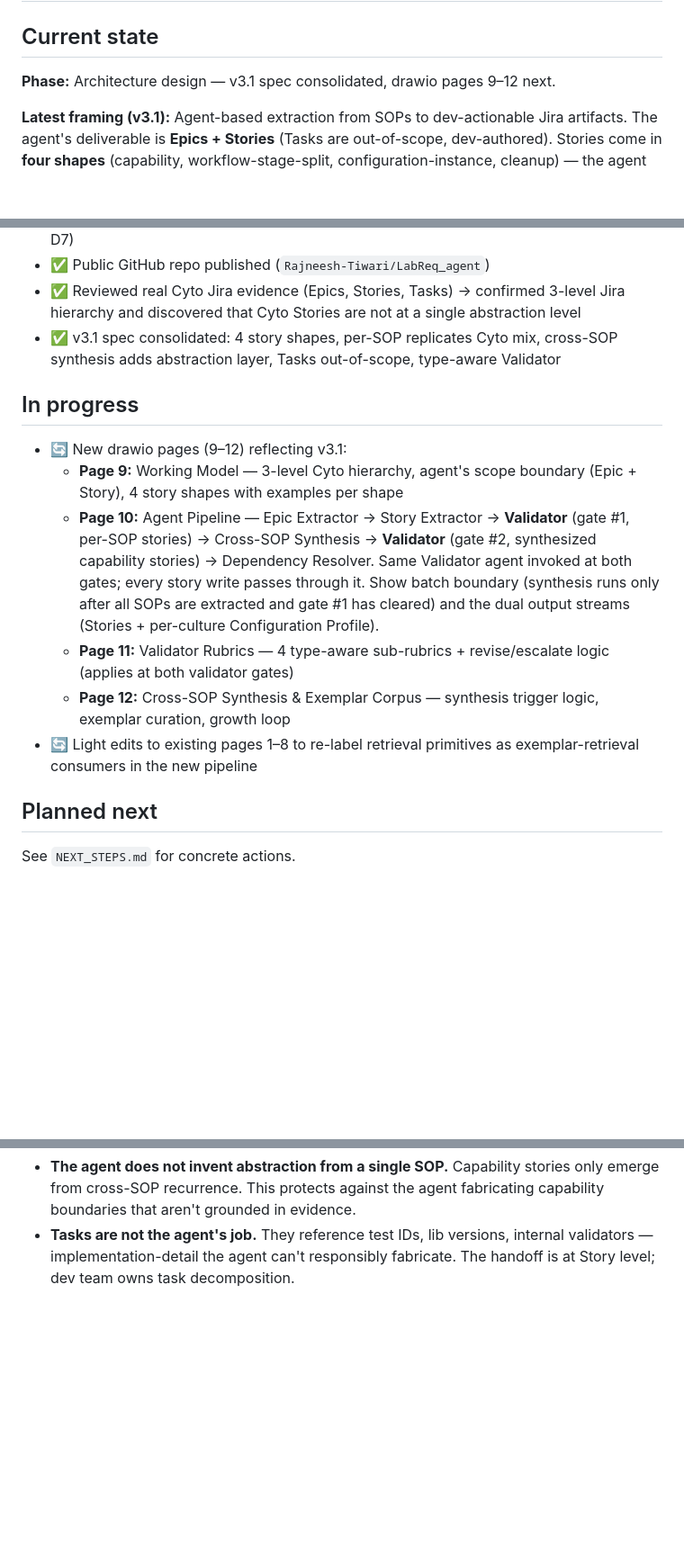
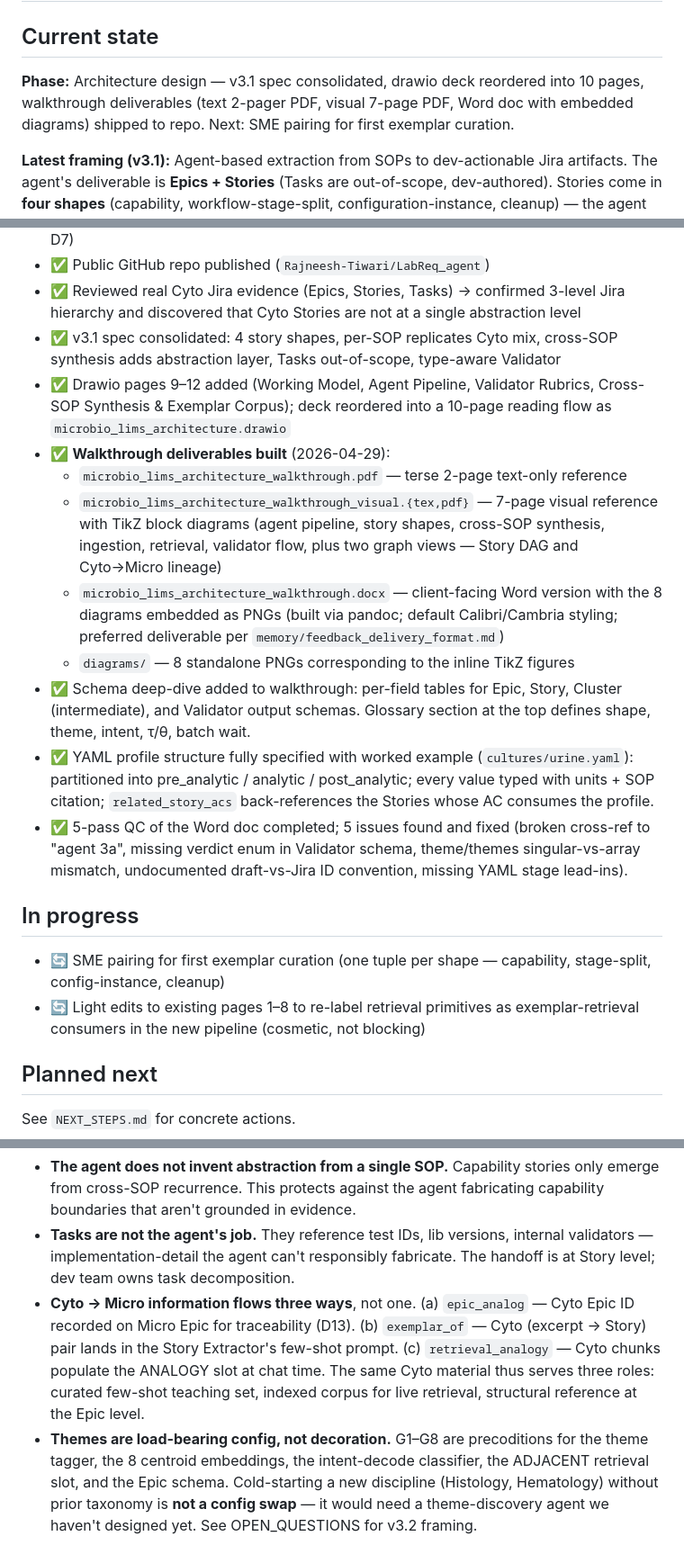
Before and after one commit to Rajneesh-Tiwari/LabReq_agent, a Markdown page: PROGRESS.md, 3 parts joined by grey strips. Shown at 90% size. Rendered like a GitHub page; blank space fills up the shorter version.

Commit message:
Log walkthrough deliverables + theme cold-start question
PROGRESS.md: log the three walkthrough deliverables built today (text
2-page PDF, visual 7-page PDF with TikZ block diagrams + two new graph
views, and the Word doc for client handoff with embedded PNGs); add
schema deep-dive and YAML profile structure to completed; record
5-pass QC fixes; add the three-way Cyto→Micro information-flow insight
and the themes-as-load-bearing-config insight to "key v3.1 insights."

OPEN_QUESTIONS.md: add a "Larger architectural questions for v3.2/v4"
section. The headline new entry is theme cold-start — v3.1 assumes G1–G8
known upfront, which won't generalize to a discipline with no prior
taxonomy without a theme-discovery agent. Also adds: unclassified bucket
as first-class concept, Story DAG materialization, cross-discipline
ANALOGY mapping.

Co-Authored-By: Claude Opus 4.7 (1M context) <noreply@anthropic.com>

```diff
--- a/PROGRESS.md
+++ b/PROGRESS.md
@@ -2,7 +2,7 @@
 
 ## Current state
 
-**Phase:** Architecture design — v3.1 spec consolidated, drawio pages 9–12 next.
+**Phase:** Architecture design — v3.1 spec consolidated, drawio deck reordered into 10 pages, walkthrough deliverables (text 2-pager PDF, visual 7-page PDF, Word doc with embedded diagrams) shipped to repo. Next: SME pairing for first exemplar curation.
 
 **Latest framing (v3.1):** Agent-based extraction from SOPs to dev-actionable Jira artifacts. The agent's deliverable is **Epics + Stories** (Tasks are out-of-scope, dev-authored). Stories come in **four shapes** (capability, workflow-stage-split, configuration-instance, cleanup) — the agent replicates the shape mix observed in Cyto's existing Jira backlog rather than normalizing to a single abstraction level. A **cross-SOP synthesis pass** lifts recurring patterns into capability stories that coexist alongside the per-SOP concrete stories. Cyto data continues to function as a **teaching corpus**.
 
@@ -21,15 +21,20 @@
 - ✅ Public GitHub repo published (`Rajneesh-Tiwari/LabReq_agent`)
 - ✅ Reviewed real Cyto Jira evidence (Epics, Stories, Tasks) → confirmed 3-level Jira hierarchy and discovered that Cyto Stories are not at a single abstraction level
 - ✅ v3.1 spec consolidated: 4 story shapes, per-SOP replicates Cyto mix, cross-SOP synthesis adds abstraction layer, Tasks out-of-scope, type-aware Validator
+- ✅ Drawio pages 9–12 added (Working Model, Agent Pipeline, Validator Rubrics, Cross-SOP Synthesis & Exemplar Corpus); deck reordered into a 10-page reading flow as `microbio_lims_architecture.drawio`
+- ✅ **Walkthrough deliverables built** (2026-04-29):
+  - `microbio_lims_architecture_walkthrough.pdf` — terse 2-page text-only reference
+  - `microbio_lims_architecture_walkthrough_visual.{tex,pdf}` — 7-page visual reference with TikZ block diagrams (agent pipeline, story shapes, cross-SOP synthesis, ingestion, retrieval, validator flow, plus two graph views — Story DAG and Cyto→Micro lineage)
+  - `microbio_lims_architecture_walkthrough.docx` — client-facing Word version with the 8 diagrams embedded as PNGs (built via pandoc; default Calibri/Cambria styling; preferred deliverable per `memory/feedback_delivery_format.md`)
+  - `diagrams/` — 8 standalone PNGs corresponding to the inline TikZ figures
+- ✅ Schema deep-dive added to walkthrough: per-field tables for Epic, Story, Cluster (intermediate), and Validator output schemas. Glossary section at the top defines shape, theme, intent, τ/θ, batch wait.
+- ✅ YAML profile structure fully specified with worked example (`cultures/urine.yaml`): partitioned into pre_analytic / analytic / post_analytic; every value typed with units + SOP citation; `related_story_acs` back-references the Stories whose AC consumes the profile.
+- ✅ 5-pass QC of the Word doc completed; 5 issues found and fixed (broken cross-ref to "agent 3a", missing verdict enum in Validator schema, theme/themes singular-vs-array mismatch, undocumented draft-vs-Jira ID convention, missing YAML stage lead-ins).
 
 ## In progress
 
-- 🔄 New drawio pages (9–12) reflecting v3.1:
-  - **Page 9:** Working Model — 3-level Cyto hierarchy, agent's scope boundary (Epic + Story), 4 story shapes with examples per shape
-  - **Page 10:** Agent Pipeline — Epic Extractor → Story Extractor → **Validator** (gate #1, per-SOP stories) → Cross-SOP Synthesis → **Validator** (gate #2, synthesized capability stories) → Dependency Resolver. Same Validator agent invoked at both gates; every story write passes through it. Show batch boundary (synthesis runs only after all SOPs are extracted and gate #1 has cleared) and the dual output streams (Stories + per-culture Configuration Profile).
-  - **Page 11:** Validator Rubrics — 4 type-aware sub-rubrics + revise/escalate logic (applies at both validator gates)
-  - **Page 12:** Cross-SOP Synthesis & Exemplar Corpus — synthesis trigger logic, exemplar curation, growth loop
-- 🔄 Light edits to existing pages 1–8 to re-label retrieval primitives as exemplar-retrieval consumers in the new pipeline
+- 🔄 SME pairing for first exemplar curation (one tuple per shape — capability, stage-split, config-instance, cleanup)
+- 🔄 Light edits to existing pages 1–8 to re-label retrieval primitives as exemplar-retrieval consumers in the new pipeline (cosmetic, not blocking)
 
 ## Planned next
 
@@ -62,3 +67,5 @@ What's *changed* in v3 / v3.1 is the consumer — retrieval primitives now serve
 - **Cyto's existing Jira is heterogeneous.** Real stories sit across four shapes (capability / workflow-stage-split / configuration-instance / cleanup). Forcing one abstraction level would not match how the dev team actually consumes the backlog.
 - **The agent does not invent abstraction from a single SOP.** Capability stories only emerge from cross-SOP recurrence. This protects against the agent fabricating capability boundaries that aren't grounded in evidence.
 - **Tasks are not the agent's job.** They reference test IDs, lib versions, internal validators — implementation-detail the agent can't responsibly fabricate. The handoff is at Story level; dev team owns task decomposition.
+- **Cyto → Micro information flows three ways**, not one. (a) `epic_analog` — Cyto Epic ID recorded on Micro Epic for traceability (D13). (b) `exemplar_of` — Cyto (excerpt → Story) pair lands in the Story Extractor's few-shot prompt. (c) `retrieval_analogy` — Cyto chunks populate the ANALOGY slot at chat time. The same Cyto material thus serves three roles: curated few-shot teaching set, indexed corpus for live retrieval, structural reference at the Epic level.
+- **Themes are load-bearing config, not decoration.** G1–G8 are precoditions for the theme tagger, the 8 centroid embeddings, the intent-decode classifier, the ADJACENT retrieval slot, and the Epic schema. Cold-starting a new discipline (Histology, Hematology) without prior taxonomy is **not a config swap** — it would need a theme-discovery agent we haven't designed yet. See OPEN_QUESTIONS for v3.2 framing.
```
Also changed, not shown: OPEN_QUESTIONS.md (+11 -0 lines).
